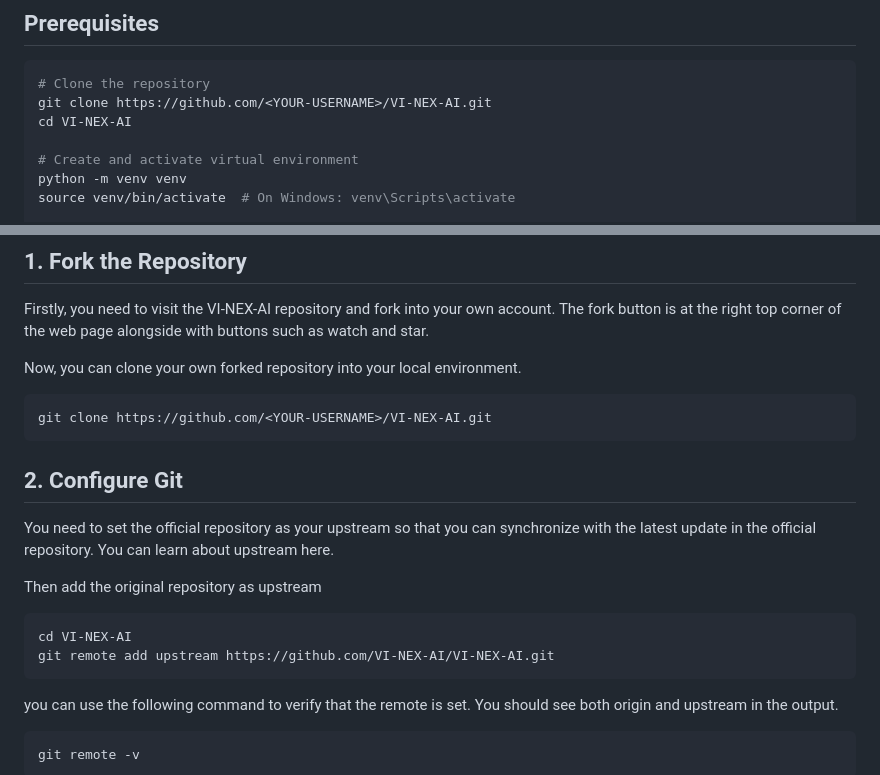
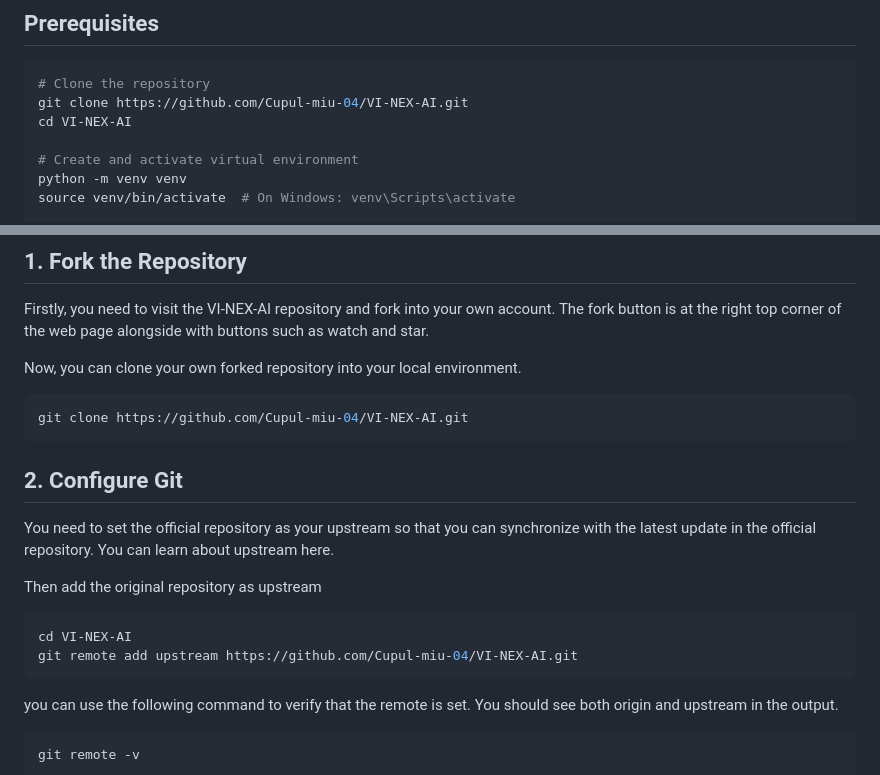
Before and after one commit to CUPUL-MIU-04/VI-NEX-AI, a Markdown page: CONTRIBUTING.md, 2 parts joined by grey strips. Drawn GitHub-style.

````diff
--- a/CONTRIBUTING.md
+++ b/CONTRIBUTING.md
@@ -14,7 +14,7 @@ You can refer to the Installation Section and replace pip install -v . with pip
 
 ```bash
 # Clone the repository
-git clone https://github.com/<YOUR-USERNAME>/VI-NEX-AI.git
+git clone https://github.com/Cupul-miu-04/VI-NEX-AI.git
 cd VI-NEX-AI
 
 # Create and activate virtual environment
@@ -51,7 +51,7 @@ Firstly, you need to visit the VI-NEX-AI repository and fork into your own accou
 Now, you can clone your own forked repository into your local environment.
 
 ```shell
-git clone https://github.com/<YOUR-USERNAME>/VI-NEX-AI.git
+git clone https://github.com/Cupul-miu-04/VI-NEX-AI.git
 ```
 
 ## 2. Configure Git
@@ -62,7 +62,7 @@ Then add the original repository as upstream
 
 ```shell
 cd VI-NEX-AI
-git remote add upstream https://github.com/VI-NEX-AI/VI-NEX-AI.git
+git remote add upstream https://github.com/Cupul-miu-04/VI-NEX-AI.git
 ```
 
 you can use the following command to verify that the remote is set. You should see both origin and upstream in the output.
````
